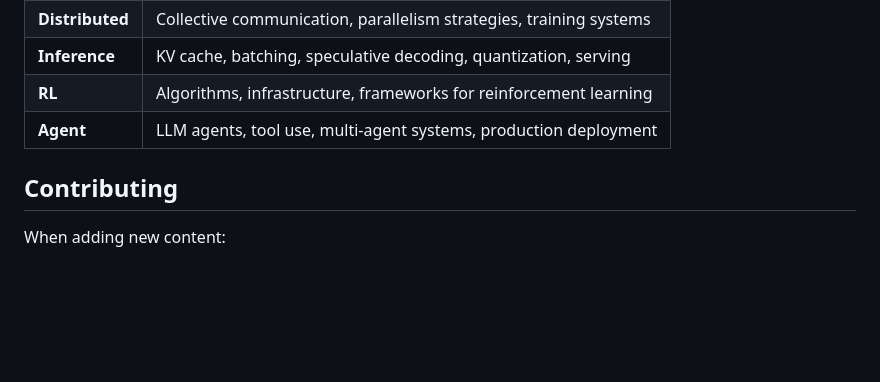
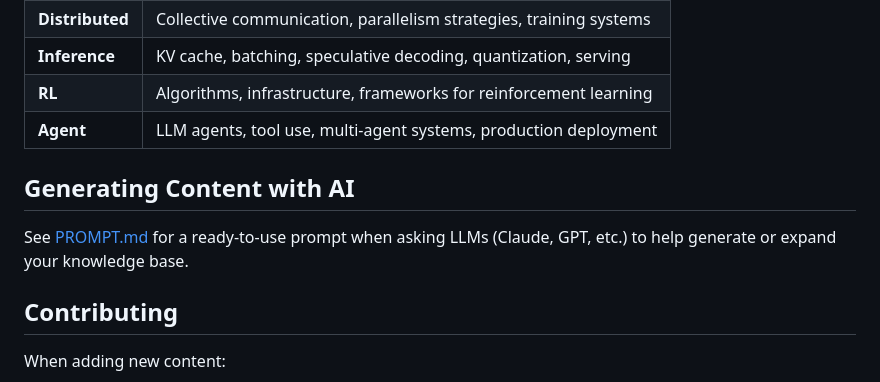
Before and after one commit to ShanningZhuang/AI-Infra, a Markdown page: README.md, the part around the change. Rendered like a GitHub page; blank space fills up the shorter version.

```diff
--- a/README.md
+++ b/README.md
@@ -86,6 +86,10 @@ This knowledge base is designed to work with [build-your-knowledge](https://gith
 | **RL** | Algorithms, infrastructure, frameworks for reinforcement learning |
 | **Agent** | LLM agents, tool use, multi-agent systems, production deployment |
 
+## Generating Content with AI
+
+See [PROMPT.md](PROMPT.md) for a ready-to-use prompt when asking LLMs (Claude, GPT, etc.) to help generate or expand your knowledge base.
+
 ## Contributing
 
 When adding new content:
```
Also changed, not shown: PROMPT.md (added, +167 -0 lines).
